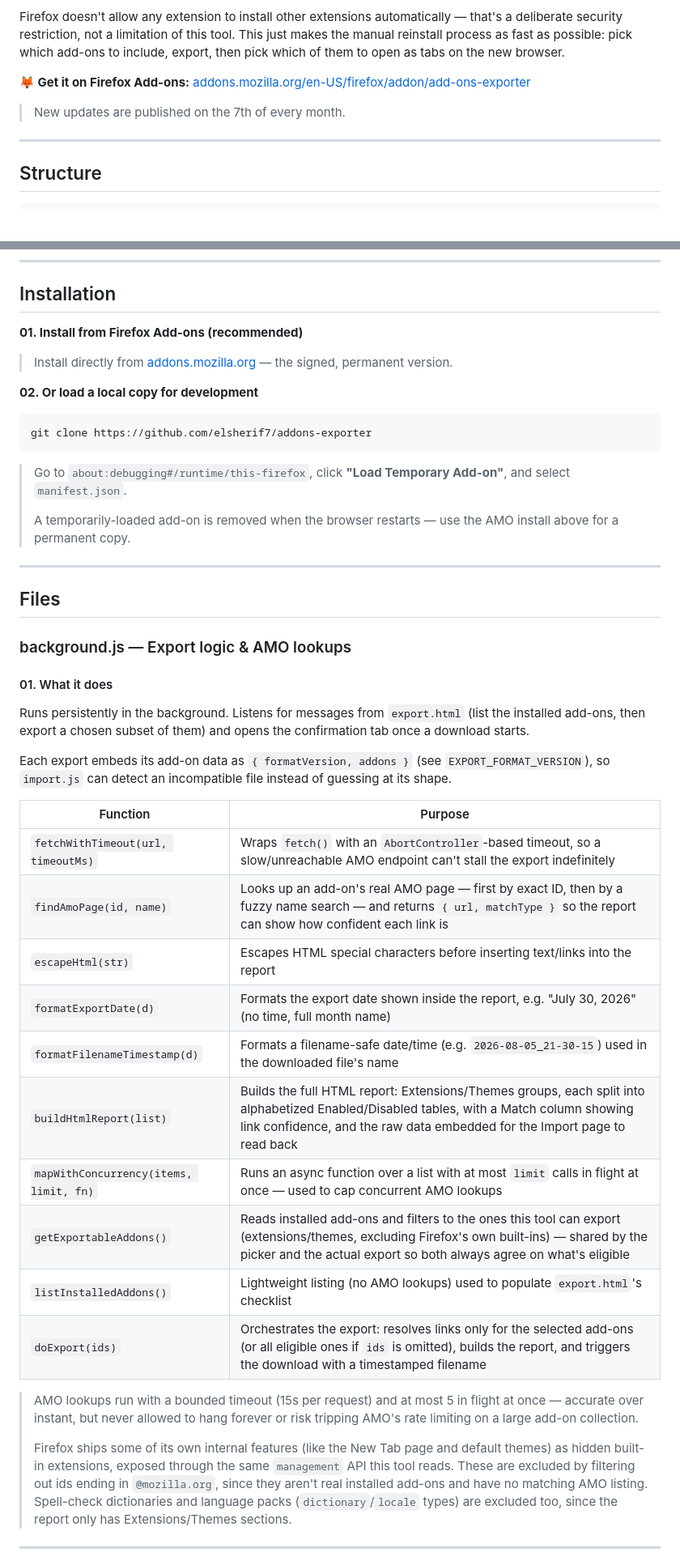
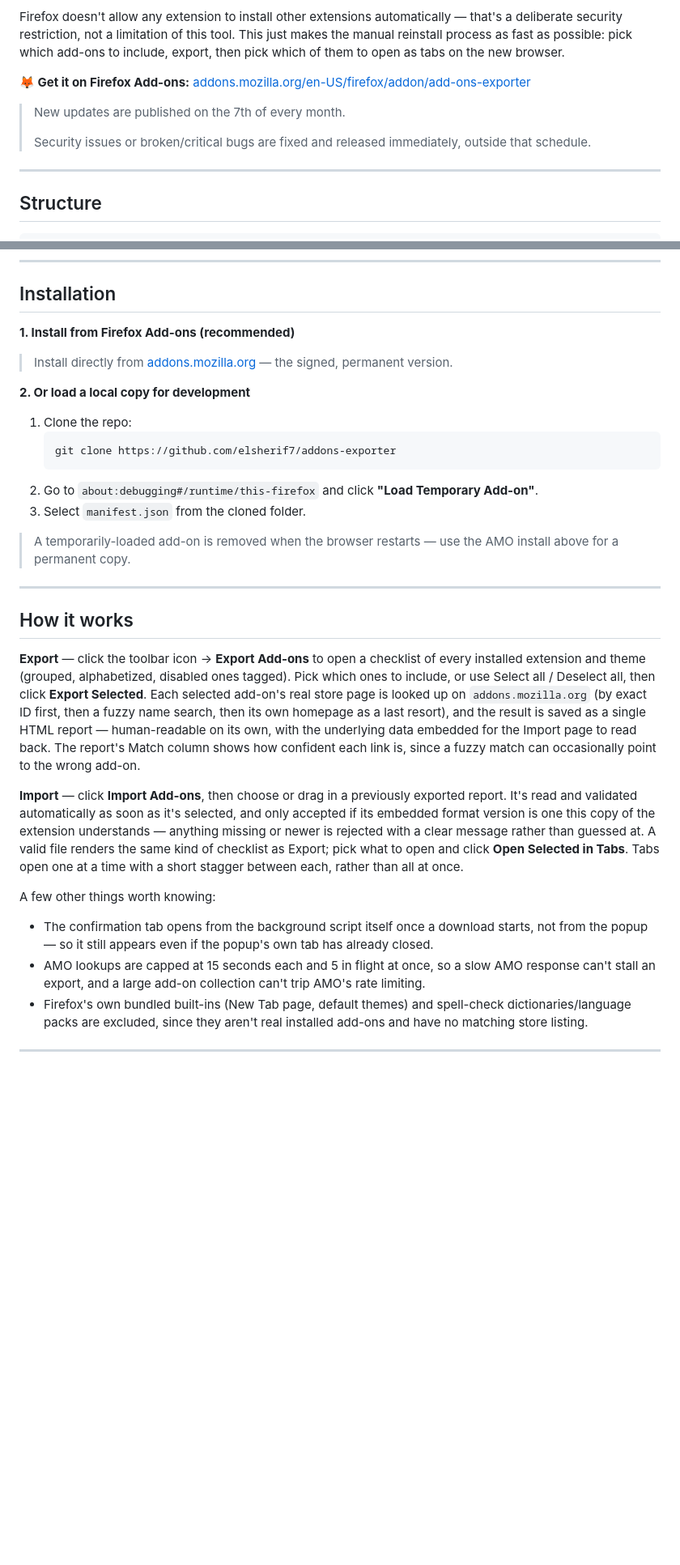
Before and after one commit to elsherif7/addons-exporter, a Markdown page: README.md, 2 parts joined by grey strips. Shown at 81% size. GitHub-like rendering; blank space fills up the shorter version.

````diff
--- a/README.md
+++ b/README.md
@@ -7,6 +7,8 @@ Firefox doesn't allow any extension to install other extensions automatically
 **🦊 Get it on Firefox Add-ons:** [addons.mozilla.org/en-US/firefox/addon/add-ons-exporter](https://addons.mozilla.org/en-US/firefox/addon/add-ons-exporter/)
 
 > New updates are published on the 7th of every month.
+>
+> Security issues or broken/critical bugs are fixed and released immediately, outside that schedule.
 
 ---
 
@@ -31,49 +33,34 @@ addons-exporter/
 
 ## Installation
 
-**01. Install from Firefox Add-ons (recommended)**
+**1. Install from Firefox Add-ons (recommended)**
 
 > Install directly from [addons.mozilla.org](https://addons.mozilla.org/en-US/firefox/addon/add-ons-exporter/) — the signed, permanent version.
 
-**02. Or load a local copy for development**
+**2. Or load a local copy for development**
 
-```
-git clone https://github.com/elsherif7/addons-exporter
-```
+1. Clone the repo:
+   ```
+   git clone https://github.com/elsherif7/addons-exporter
+   ```
+2. Go to `about:debugging#/runtime/this-firefox` and click **"Load Temporary Add-on"**.
+3. Select `manifest.json` from the cloned folder.
 
-> Go to `about:debugging#/runtime/this-firefox`, click **"Load Temporary Add-on"**, and select `manifest.json`.
->
 > A temporarily-loaded add-on is removed when the browser restarts — use the AMO install above for a permanent copy.
 
 ---
 
-## Files
+## How it works
 
-### background.js — Export logic & AMO lookups
+**Export** — click the toolbar icon → **Export Add-ons** to open a checklist of every installed extension and theme (grouped, alphabetized, disabled ones tagged). Pick which ones to include, or use Select all / Deselect all, then click **Export Selected**. Each selected add-on's real store page is looked up on `addons.mozilla.org` (by exact ID first, then a fuzzy name search, then its own homepage as a last resort), and the result is saved as a single HTML report — human-readable on its own, with the underlying data embedded for the Import page to read back. The report's Match column shows how confident each link is, since a fuzzy match can occasionally point to the wrong add-on.
 
-#### 01. What it does
+**Import** — click **Import Add-ons**, then choose or drag in a previously exported report. It's read and validated automatically as soon as it's selected, and only accepted if its embedded format version is one this copy of the extension understands — anything missing or newer is rejected with a clear message rather than guessed at. A valid file renders the same kind of checklist as Export; pick what to open and click **Open Selected in Tabs**. Tabs open one at a time with a short stagger between each, rather than all at once.
 
-Runs persistently in the background. Listens for messages from `export.html` (list the installed add-ons, then export a chosen subset of them) and opens the confirmation tab once a download starts.
+A few other things worth knowing:
 
-Each export embeds its add-on data as `{ formatVersion, addons }` (see `EXPORT_FORMAT_VERSION`), so `import.js` can detect an incompatible file instead of guessing at its shape.
-
-| Function | Purpose |
-|---|---|
-| `fetchWithTimeout(url, timeoutMs)` | Wraps `fetch()` with an `AbortController`-based timeout, so a slow/unreachable AMO endpoint can't stall the export indefinitely |
-| `findAmoPage(id, name)` | Looks up an add-on's real AMO page — first by exact ID, then by a fuzzy name search — and returns `{ url, matchType }` so the report can show how confident each link is |
-| `escapeHtml(str)` | Escapes HTML special characters before inserting text/links into the report |
-| `formatExportDate(d)` | Formats the export date shown inside the report, e.g. "July 30, 2026" (no time, full month name) |
-| `formatFilenameTimestamp(d)` | Formats a filename-safe date/time (e.g. `2026-08-05_21-30-15`) used in the downloaded file's name |
-| `buildHtmlReport(list)` | Builds the full HTML report: Extensions/Themes groups, each split into alphabetized Enabled/Disabled tables, with a Match column showing link confidence, and the raw data embedded for the Import page to read back |
-| `mapWithConcurrency(items, limit, fn)` | Runs an async function over a list with at most `limit` calls in flight at once — used to cap concurrent AMO lookups |
-| `getExportableAddons()` | Reads installed add-ons and filters to the ones this tool can export (extensions/themes, excluding Firefox's own built-ins) — shared by the picker and the actual export so both always agree on what's eligible |
-| `listInstalledAddons()` | Lightweight listing (no AMO lookups) used to populate `export.html`'s checklist |
-| `doExport(ids)` | Orchestrates the export: resolves links only for the selected add-ons (or all eligible ones if `ids` is omitted), builds the report, and triggers the download with a timestamped filename |
-
-> AMO lookups run with a bounded timeout (15s per request) and at most 5 in flight at once — accurate over instant, but never allowed to hang forever or risk tripping AMO's rate limiting on a large add-on collection.
->
-> Firefox ships some of its own internal features (like the New Tab page and default themes) as hidden built-in extensions, exposed through the same `management` API this tool reads. These are excluded by filtering out ids ending in `@mozilla.org`, since they aren't real installed add-ons and have no matching AMO listing. Spell-check dictionaries and language packs (`dictionary`/`locale` types) are excluded too, since the report only has Extensions/Themes sections.
-
+- The confirmation tab opens from the background script itself once a download starts, not from the popup — so it still appears even if the popup's own tab has already closed.
+- AMO lookups are capped at 15 seconds each and 5 in flight at once, so a slow AMO response can't stall an export, and a large add-on collection can't trip AMO's rate limiting.
+- Firefox's own bundled built-ins (New Tab page, default themes) and spell-check dictionaries/language packs are excluded, since they aren't real installed add-ons and have no matching store listing.
 
 ---
 
````
Also changed, not shown: other parts of README.md (+1 -75 lines).
